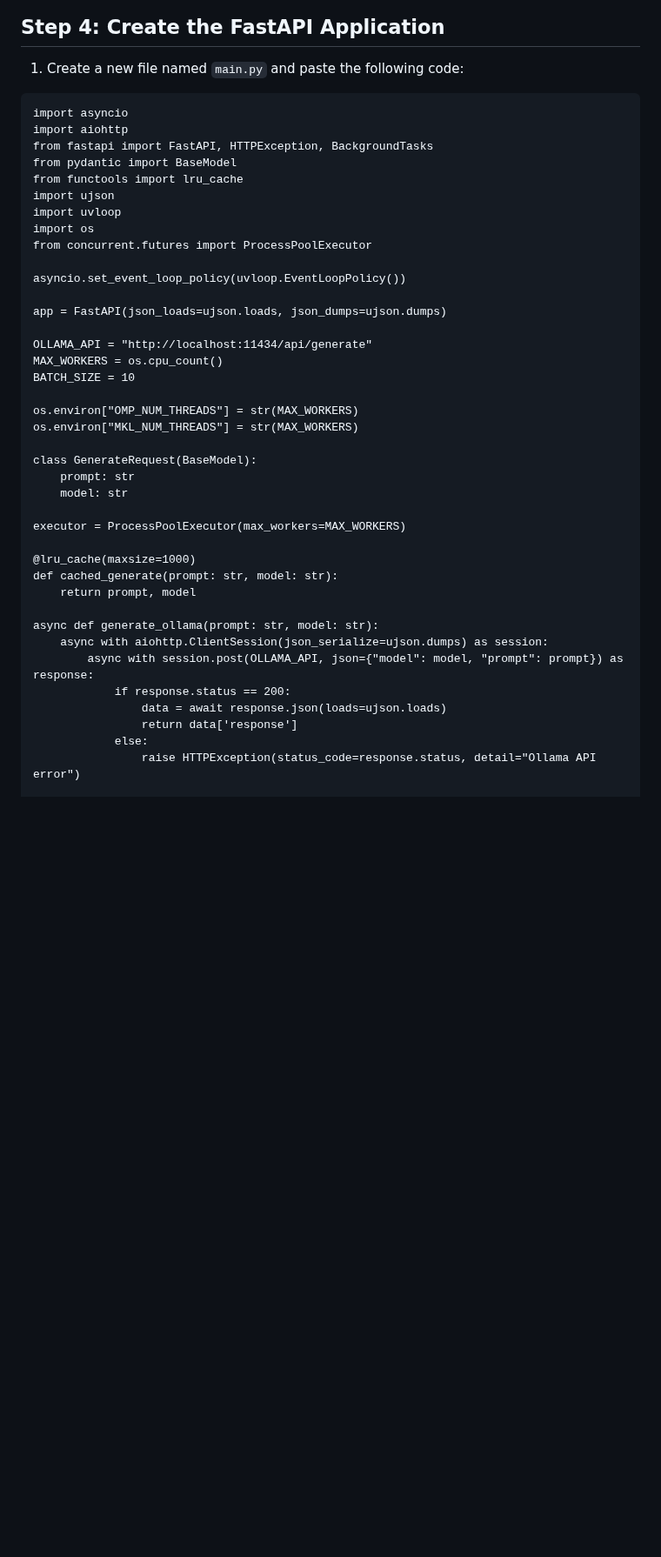
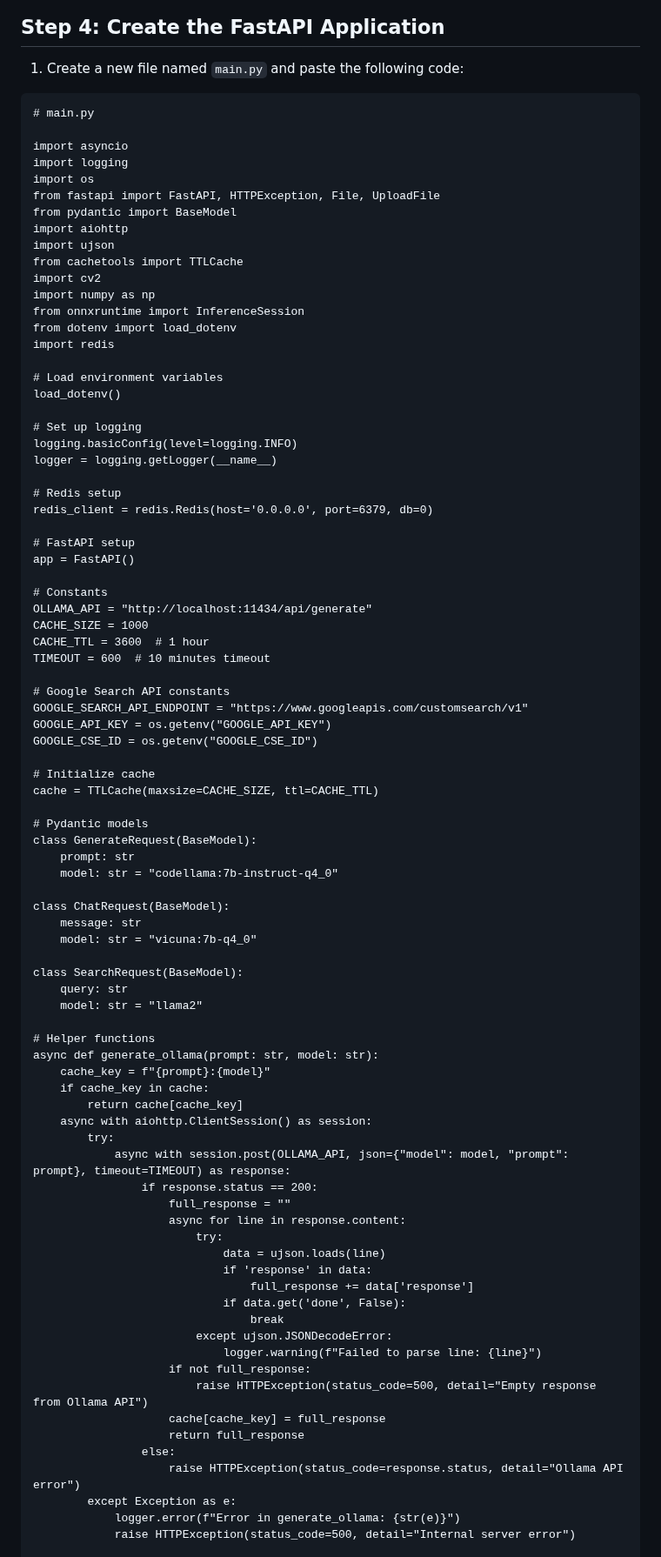
Before and after one commit to Canopus-Development/Canopus, a Markdown page: AI API/README.md, the part around one of its changes. Shown at 87% size. Rendered like a GitHub page; blank space fills up the shorter version.

````diff
--- a/AI API/README.md
+++ b/AI API/README.md
@@ -55,43 +56,88 @@ This guide will walk you through setting up a high-performance API for AI model
 
 1. Create a new file named `main.py` and paste the following code:
 ```
+# main.py
+
 import asyncio
+import logging
+import os
+from fastapi import FastAPI, HTTPException, File, UploadFile
+from pydantic import BaseModel
 import aiohttp
-from fastapi import FastAPI, HTTPException, BackgroundTasks
-from pydantic import BaseModel
-from functools import lru_cache
 import ujson
-import uvloop
-import os
-from concurrent.futures import ProcessPoolExecutor
+from cachetools import TTLCache
+import cv2
+import numpy as np
+from onnxruntime import InferenceSession
+from dotenv import load_dotenv
+import redis
 
-asyncio.set_event_loop_policy(uvloop.EventLoopPolicy())
+# Load environment variables
+load_dotenv()
 
-app = FastAPI(json_loads=ujson.loads, json_dumps=ujson.dumps)
+# Set up logging
+logging.basicConfig(level=logging.INFO)
+logger = logging.getLogger(__name__)
 
+# Redis setup
+redis_client = redis.Redis(host='0.0.0.0', port=6379, db=0)
+
+# FastAPI setup
+app = FastAPI()
+
+# Constants
 OLLAMA_API = "http://localhost:11434/api/generate"
-MAX_WORKERS = os.cpu_count()
-BATCH_SIZE = 10
+CACHE_SIZE = 1000
+CACHE_TTL = 3600  # 1 hour
+TIMEOUT = 600  # 10 minutes timeout
 
-os.environ["OMP_NUM_THREADS"] = str(MAX_WORKERS)
-os.environ["MKL_NUM_THREADS"] = str(MAX_WORKERS)
+# Google Search API constants
+GOOGLE_SEARCH_API_ENDPOINT = "https://www.googleapis.com/customsearch/v1"
+GOOGLE_API_KEY = os.getenv("GOOGLE_API_KEY")
+GOOGLE_CSE_ID = os.getenv("GOOGLE_CSE_ID")
 
+# Initialize cache
+cache = TTLCache(maxsize=CACHE_SIZE, ttl=CACHE_TTL)
+
+# Pydantic models
 class GenerateRequest(BaseModel):
     prompt: str
-    model: str
+    model: str = "codellama:7b-instruct-q4_0"
 
-executor = ProcessPoolExecutor(max_workers=MAX_WORKERS)
+class ChatRequest(BaseModel):
+    message: str
+    model: str = "vicuna:7b-q4_0"
 
-@lru_cache(maxsize=1000)
-def cached_generate(prompt: str, model: str):
-    return prompt, model
+class SearchRequest(BaseModel):
+    query: str
+    model: str = "llama2"
 
+# Helper functions
 async def generate_ollama(prompt: str, model: str):
-    async with aiohttp.ClientSession(json_serialize=ujson.dumps) as session:
-        async with session.post(OLLAMA_API, json={"model": model, "prompt": prompt}) as response:
-            if response.status == 200:
-                data = await response.json(loads=ujson.loads)
-                return data['response']
-            else:
-                raise HTTPException(status_code=response.status, detail="Ollama API error")
+    cache_key = f"{prompt}:{model}"
+    if cache_key in cache:
+        return cache[cache_key]
+    async with aiohttp.ClientSession() as session:
+        try:
+            async with session.post(OLLAMA_API, json={"model": model, "prompt": prompt}, timeout=TIMEOUT) as response:
+                if response.status == 200:
+                    full_response = ""
+                    async for line in response.content:
+                        try:
+                            data = ujson.loads(line)
+                            if 'response' in data:
+                                full_response += data['response']
+                            if data.get('done', False):
+                                break
+                        except ujson.JSONDecodeError:
+                            logger.warning(f"Failed to parse line: {line}")
+                    if not full_response:
+                        raise HTTPException(status_code=500, detail="Empty response from Ollama API")
+                    cache[cache_key] = full_response
+                    return full_response
+                else:
+                    raise HTTPException(status_code=response.status, detail="Ollama API error")
+        except Exception as e:
+            logger.error(f"Error in generate_ollama: {str(e)}")
+            raise HTTPException(status_code=500, detail="Internal server error")
 
````
Also changed, not shown: other parts of AI API/README.md (+59 -25 lines).
